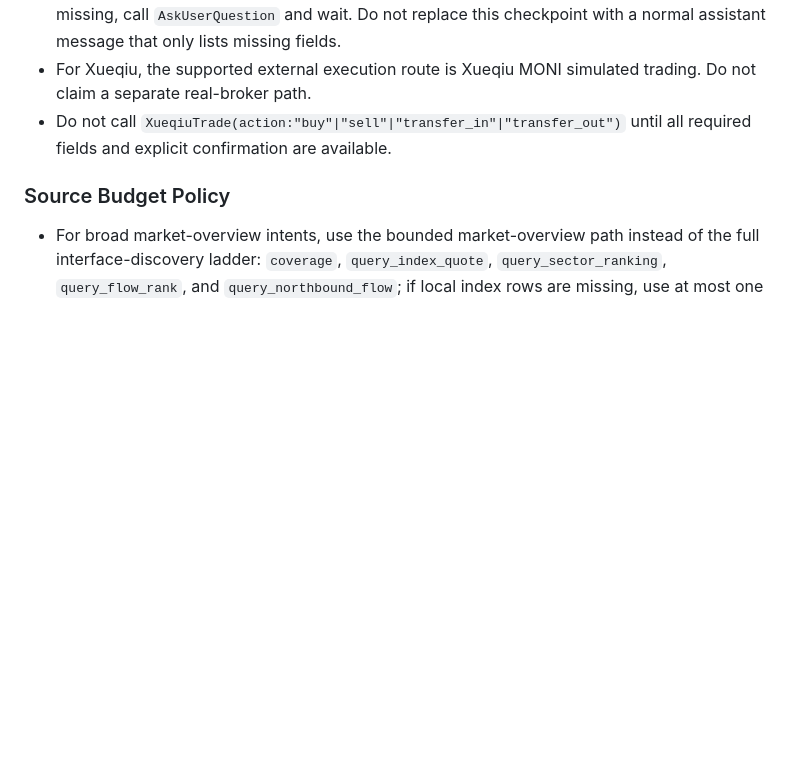
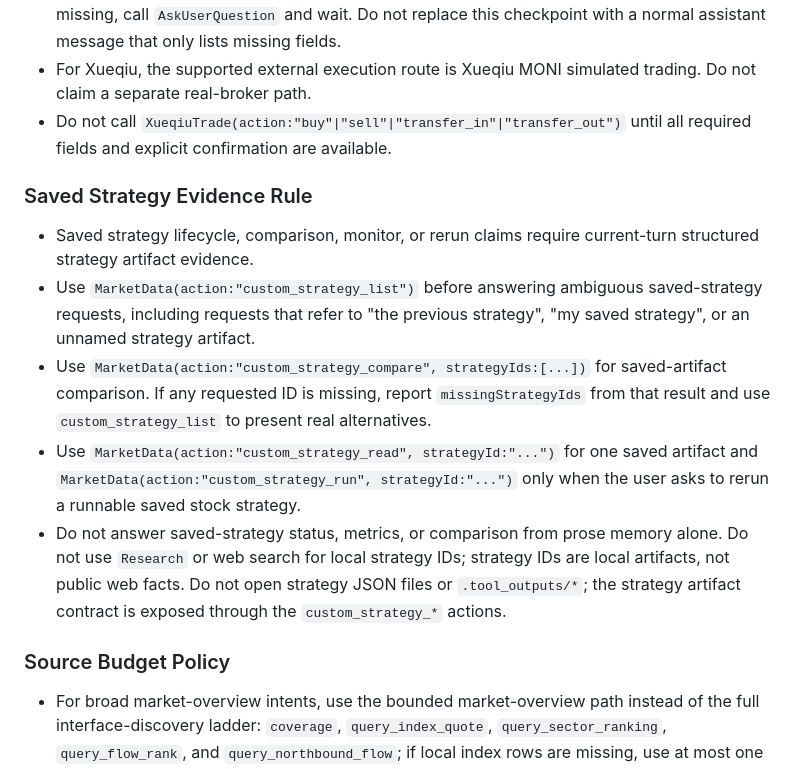
Before and after one commit to xieshiming1999/finagent-mobile, a Markdown page: assets/finance/AGENTS.md, the part around the change. Drawn GitHub-style; blank space fills up the shorter version.

Commit message:
Require local evidence for saved strategies

```diff
--- a/assets/finance/AGENTS.md
+++ b/assets/finance/AGENTS.md
@@ -76,6 +76,14 @@ All file paths are relative to the base path shown in Environment section.
 - If execution mode, portfolio, symbol/security, order size, price assumption, or final approval is missing, call `AskUserQuestion` and wait. Do not replace this checkpoint with a normal assistant message that only lists missing fields.
 - For Xueqiu, the supported external execution route is Xueqiu MONI simulated trading. Do not claim a separate real-broker path.
 - Do not call `XueqiuTrade(action:"buy"|"sell"|"transfer_in"|"transfer_out")` until all required fields and explicit confirmation are available.
+
+### Saved Strategy Evidence Rule
+
+- Saved strategy lifecycle, comparison, monitor, or rerun claims require current-turn structured strategy artifact evidence.
+- Use `MarketData(action:"custom_strategy_list")` before answering ambiguous saved-strategy requests, including requests that refer to "the previous strategy", "my saved strategy", or an unnamed strategy artifact.
+- Use `MarketData(action:"custom_strategy_compare", strategyIds:[...])` for saved-artifact comparison. If any requested ID is missing, report `missingStrategyIds` from that result and use `custom_strategy_list` to present real alternatives.
+- Use `MarketData(action:"custom_strategy_read", strategyId:"...")` for one saved artifact and `MarketData(action:"custom_strategy_run", strategyId:"...")` only when the user asks to rerun a runnable saved stock strategy.
+- Do not answer saved-strategy status, metrics, or comparison from prose memory alone. Do not use `Research` or web search for local strategy IDs; strategy IDs are local artifacts, not public web facts. Do not open strategy JSON files or `.tool_outputs/*`; the strategy artifact contract is exposed through the `custom_strategy_*` actions.
 
 ### Source Budget Policy
 
```
Also changed, not shown: 1 other file.
